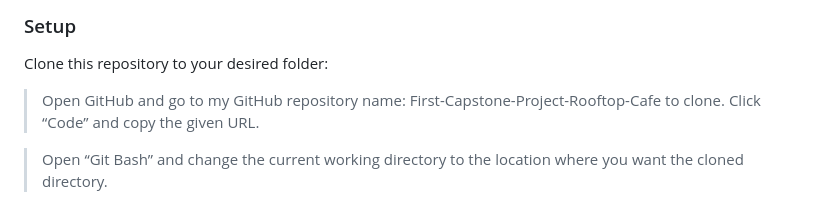
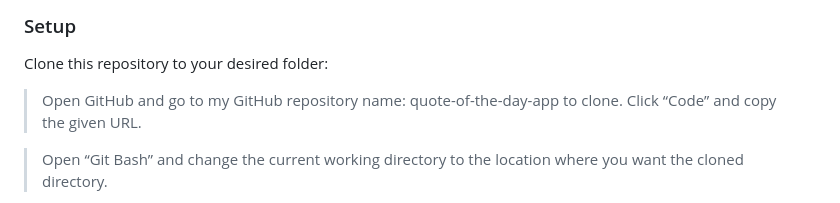
Before and after one commit to ngeelani48/quote-of-the-day-app, a Markdown page: README.md, the part around the change. GitHub-like rendering.

```diff
--- a/README.md
+++ b/README.md
@@ -64,7 +64,7 @@ To get a local copy up and running, follow these steps.
 Clone this repository to your desired folder:
 
 
-> Open GitHub and go to my GitHub repository name: First-Capstone-Project-Rooftop-Cafe to clone.
+> Open GitHub and go to my GitHub repository name: quote-of-the-day-app to clone.
 > Click “Code” and copy the given URL.
 
 > Open “Git Bash” and change the current working directory to the location where you want the cloned directory.
```
